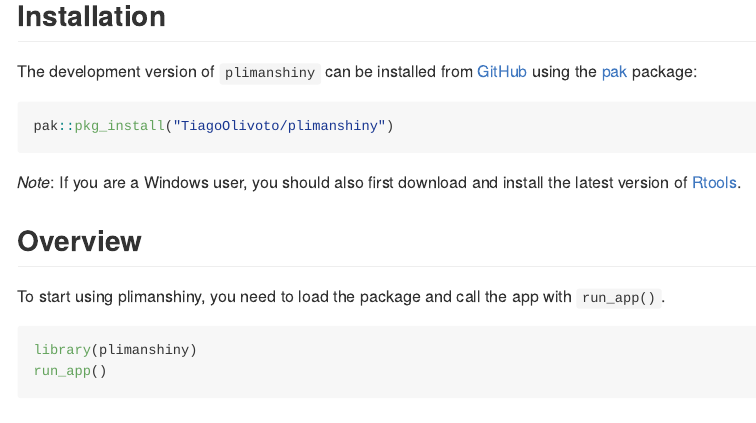
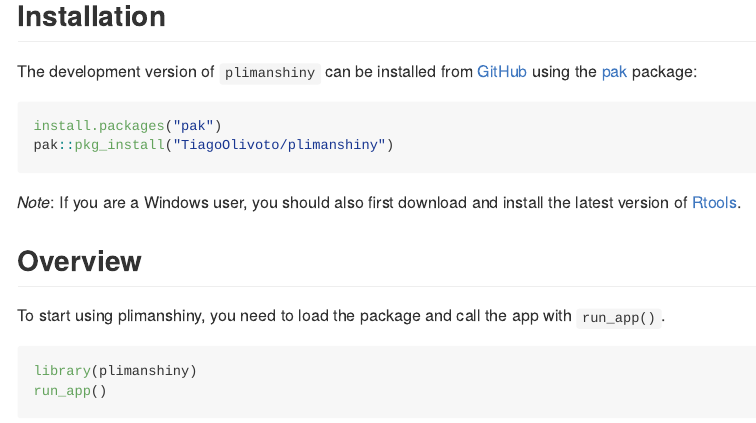
Before and after one commit to TiagoOlivoto/plimanshiny, an R Markdown document (README.Rmd): the page in a window 1100 px wide, from 230 px down. Rendered offline with R 4.5, knitr and Pandoc, with nearby package versions; badge pictures from the web are left out.

Commit message:
Update README.Rmd
add pak instalation code

````diff
--- a/README.Rmd
+++ b/README.Rmd
@@ -30,6 +30,7 @@ The goal of plimanshiny is to provide a Shiny interface for the pliman package
 The development version of `plimanshiny` can be installed from [GitHub](https://github.com/TiagoOlivoto/plimanshiny) using the [pak](https://github.com/r-lib/pak) package:
 
 ```{r, eval=FALSE}
+install.packages("pak")
 pak::pkg_install("TiagoOlivoto/plimanshiny")
 ```
 
````
